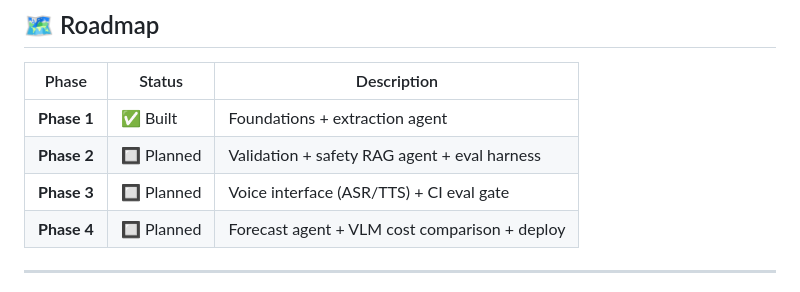
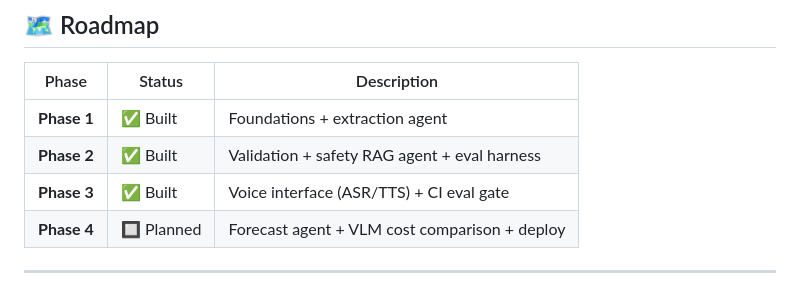
Before and after one commit to Raj4884/Rxpilot, a Markdown page: README.md, the part around the change. GitHub-like rendering.

```diff
--- a/README.md
+++ b/README.md
@@ -214,8 +214,8 @@ rxpilot/
 | Phase | Status | Description |
 |-------|--------|-------------|
 | **Phase 1** | ✅ Built | Foundations + extraction agent |
-| **Phase 2** | 🔲 Planned | Validation + safety RAG agent + eval harness |
-| **Phase 3** | 🔲 Planned | Voice interface (ASR/TTS) + CI eval gate |
+| **Phase 2** | ✅ Built | Validation + safety RAG agent + eval harness |
+| **Phase 3** | ✅ Built | Voice interface (ASR/TTS) + CI eval gate |
 | **Phase 4** | 🔲 Planned | Forecast agent + VLM cost comparison + deploy |
 
 ---
```
